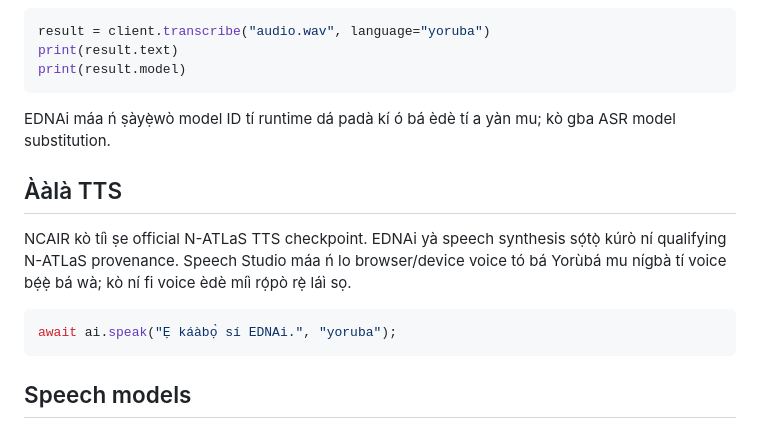
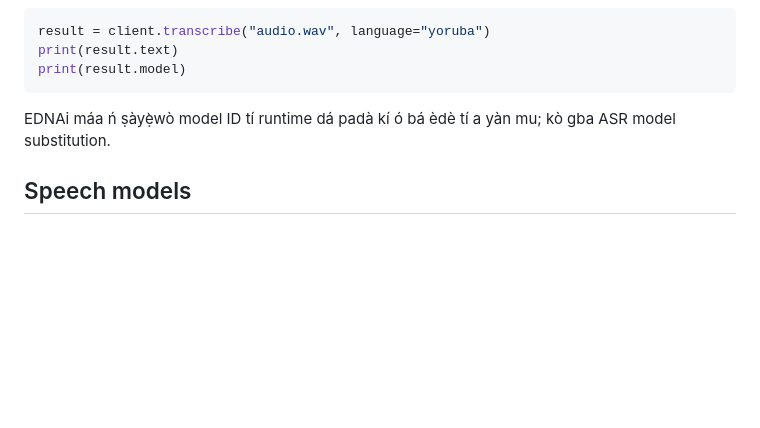
Before and after one commit to Atanseiye/EDN-portal, a Markdown page: docs/yo/ibere.md, the part around the change. Drawn GitHub-style; blank space fills up the shorter version.

Commit message:
EDNAi: keep repository speech docs N-ATLaS-only

````diff
--- a/docs/yo/ibere.md
+++ b/docs/yo/ibere.md
@@ -104,14 +104,6 @@ print(result.model)
 
 EDNAi máa ń ṣàyẹ̀wò model ID tí runtime dá padà kí ó bá èdè tí a yàn mu; kò gba ASR model substitution.
 
-## Ààlà TTS
-
-NCAIR kò tíì ṣe official N-ATLaS TTS checkpoint. EDNAi yà speech synthesis sọ́tọ̀ kúrò ní qualifying N-ATLaS provenance. Speech Studio máa ń lo browser/device voice tó bá Yorùbá mu nígbà tí voice bẹ́ẹ̀ bá wà; kò ní fi voice èdè míì rọ́pò rẹ̀ láì sọ.
-
-```ts
-await ai.speak("Ẹ káàbọ̀ sí EDNAi.", "yoruba");
-```
-
 ## Speech models
 
 - Nigerian English — `NCAIR1/NigerianAccentedEnglish`
````
